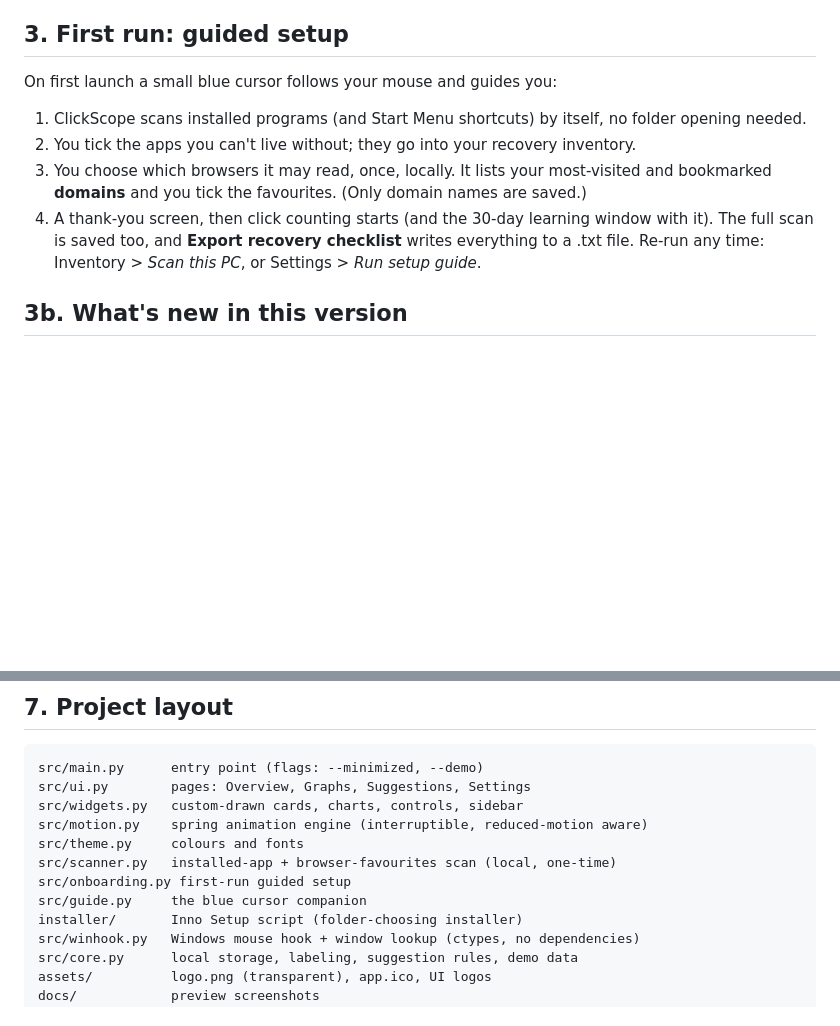
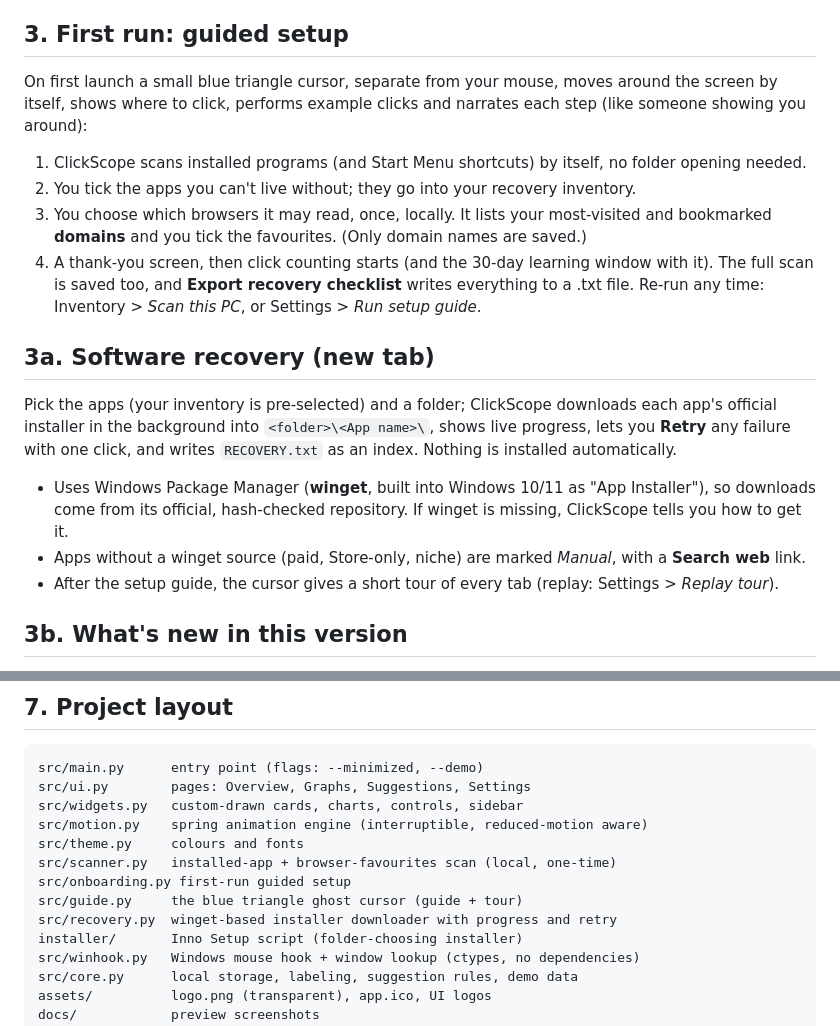
Before and after one commit to ahmad15earn/ClickScope, a Markdown page: README.md, 2 parts joined by grey strips. GitHub-like rendering; blank space fills up the shorter version.

```diff
--- a/README.md
+++ b/README.md
@@ -29,7 +29,8 @@ can explore every graph and the unlocked suggestions. Your real data is untouche
 and nothing is tracked in demo mode.
 
 ## 3. First run: guided setup
-On first launch a small blue cursor follows your mouse and guides you:
+On first launch a small blue triangle cursor, separate from your mouse, moves around the screen by itself,
+shows where to click, performs example clicks and narrates each step (like someone showing you around):
 1. ClickScope scans installed programs (and Start Menu shortcuts) by itself, no folder opening needed.
 2. You tick the apps you can't live without; they go into your recovery inventory.
 3. You choose which browsers it may read, once, locally. It lists your most-visited and bookmarked
@@ -37,6 +38,15 @@ On first launch a small blue cursor follows your mouse and guides you:
 4. A thank-you screen, then click counting starts (and the 30-day learning window with it).
 The full scan is saved too, and **Export recovery checklist** writes everything to a .txt file.
 Re-run any time: Inventory > *Scan this PC*, or Settings > *Run setup guide*.
+
+## 3a. Software recovery (new tab)
+Pick the apps (your inventory is pre-selected) and a folder; ClickScope downloads each app's official
+installer in the background into `<folder>\<App name>\`, shows live progress, lets you **Retry** any failure
+with one click, and writes `RECOVERY.txt` as an index. Nothing is installed automatically.
+- Uses Windows Package Manager (**winget**, built into Windows 10/11 as "App Installer"), so downloads come
+  from its official, hash-checked repository. If winget is missing, ClickScope tells you how to get it.
+- Apps without a winget source (paid, Store-only, niche) are marked *Manual*, with a **Search web** link.
+- After the setup guide, the cursor gives a short tour of every tab (replay: Settings > *Replay tour*).
 
 ## 3b. What's new in this version
 - **Fixed:** the donut chart turning fully pink with many small slices (rings are now drawn as polygons).
@@ -88,7 +98,8 @@ src/motion.py    spring animation engine (interruptible, reduced-motion aware)
 src/theme.py     colours and fonts
 src/scanner.py   installed-app + browser-favourites scan (local, one-time)
 src/onboarding.py first-run guided setup
-src/guide.py     the blue cursor companion
+src/guide.py     the blue triangle ghost cursor (guide + tour)
+src/recovery.py  winget-based installer downloader with progress and retry
 installer/       Inno Setup script (folder-choosing installer)
 src/winhook.py   Windows mouse hook + window lookup (ctypes, no dependencies)
 src/core.py      local storage, labeling, suggestion rules, demo data
```
Also changed, not shown: docs/g2_arrived.png (added), docs/r1_idle.png (added), docs/r2_running.png (added), docs/r3_picker.png (added), 9 other files.
